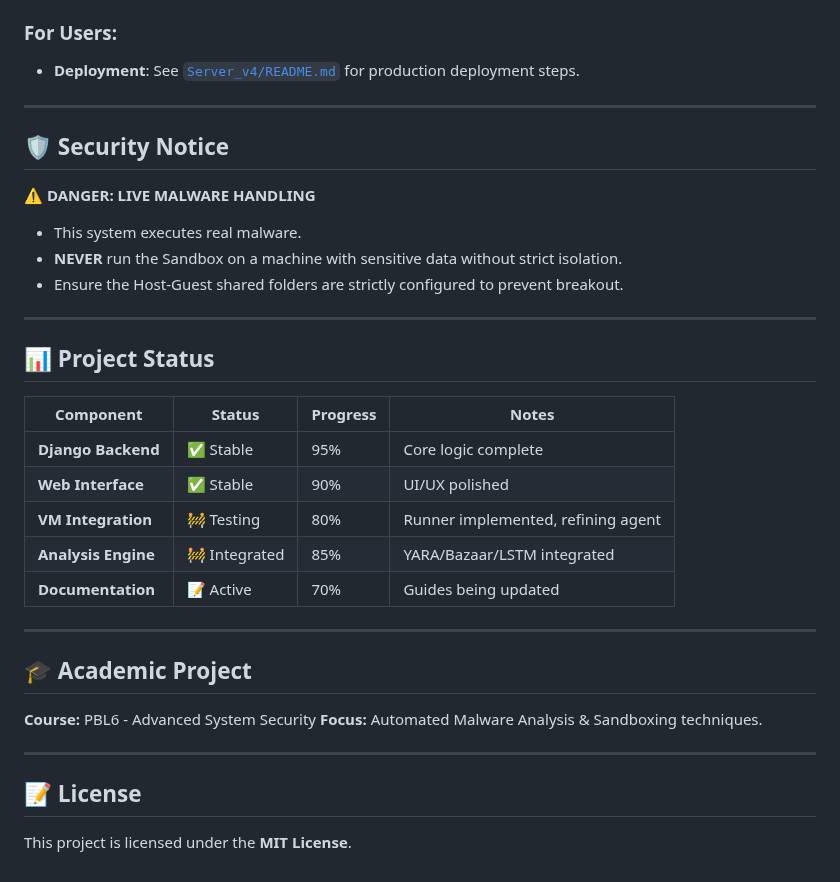
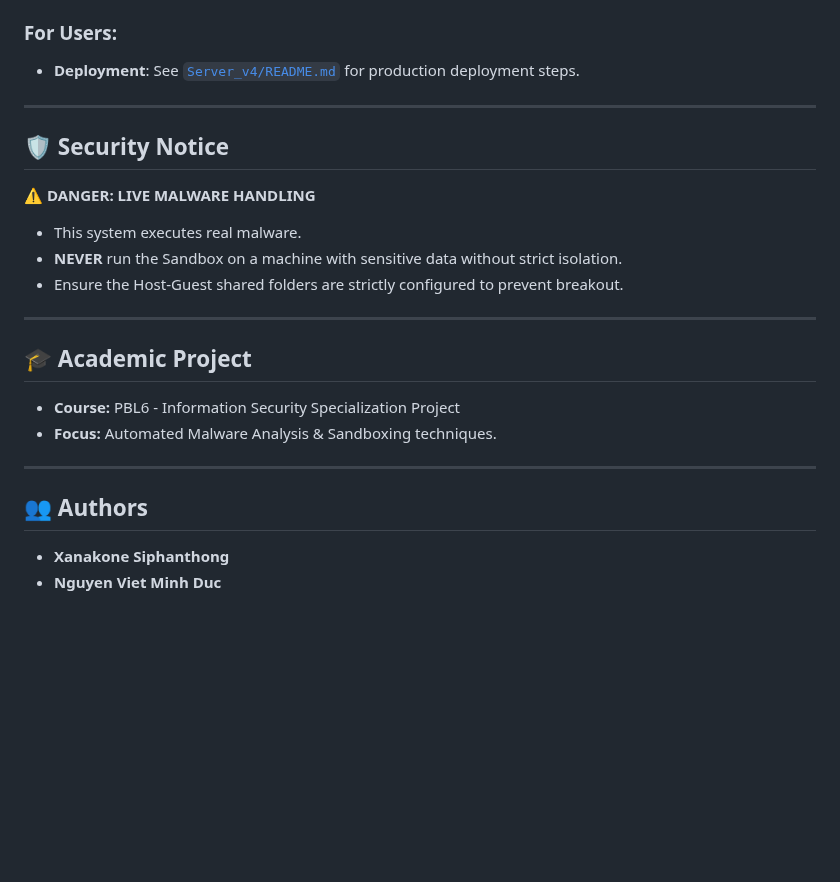
Before and after one commit to XanakoneSPT/PBL6-SandBox, a Markdown page: README.md, the part around one of its changes. Rendered like a GitHub page; blank space fills up the shorter version.

Commit message:
Fix deployment link and update project details
Updated deployment link and modified project status section.

```diff
--- a/README.md
+++ b/README.md
@@ -108,23 +108,12 @@ cd Server_v4
 
 ---
 
-## 📊 Project Status
-
-| Component | Status | Progress | Notes |
-|-----------|--------|----------|-------|
-| **Django Backend** | ✅ Stable | 95% | Core logic complete |
-| **Web Interface** | ✅ Stable | 90% | UI/UX polished |
-| **VM Integration** | 🚧 Testing | 80% | Runner implemented, refining agent |
-| **Analysis Engine** | 🚧 Integrated | 85% | YARA/Bazaar/LSTM integrated |
-| **Documentation** | 📝 Active | 70% | Guides being updated |
+## 🎓 Academic Project
+- **Course:** PBL6 - Information Security Specialization Project
+- **Focus:** Automated Malware Analysis & Sandboxing techniques.
 
 ---
 
-## 🎓 Academic Project
-**Course:** PBL6 - Advanced System Security
-**Focus:** Automated Malware Analysis & Sandboxing techniques.
-
----
-
-## 📝 License
-This project is licensed under the **MIT License**.
+## 👥 Authors
+- **Xanakone Siphanthong**
+- **Nguyen Viet Minh Duc**
```
Also changed, not shown: other parts of README.md (+1 -1 lines).
